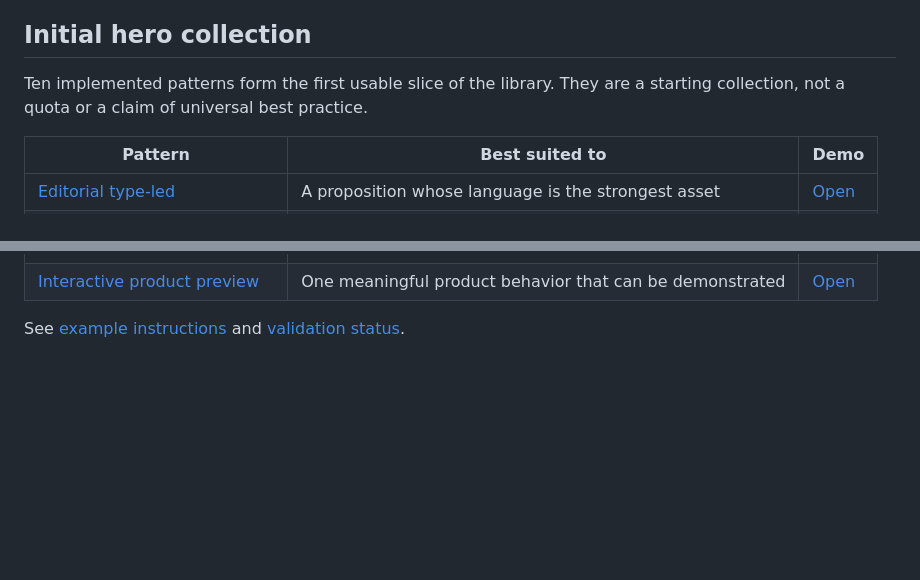
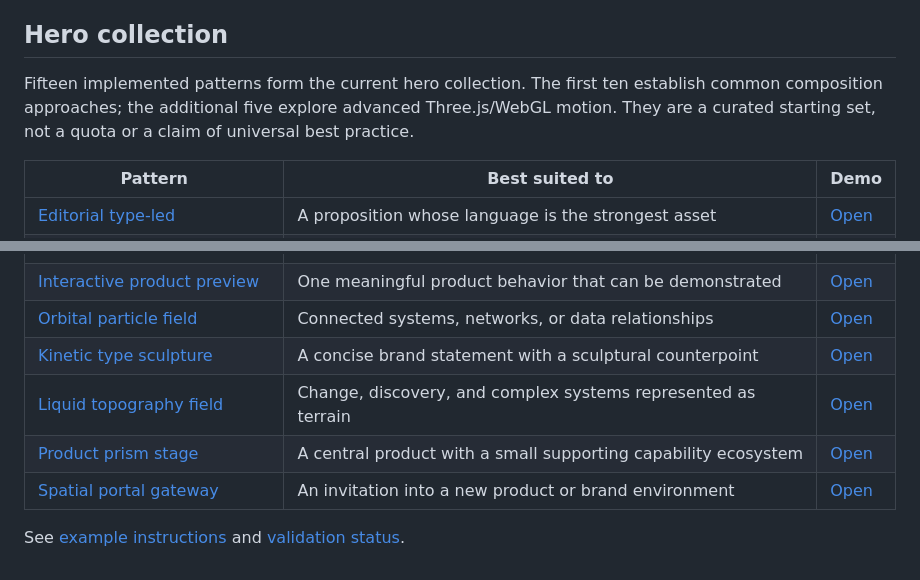
Before and after one commit to deputy-proxy/de9er, a Markdown page: design-intelligence/patterns/README.md, 2 parts joined by grey strips. Drawn GitHub-style; blank space fills up the shorter version.

Commit message:
Document Three.js hero pattern collection

```diff
--- a/design-intelligence/patterns/README.md
+++ b/design-intelligence/patterns/README.md
@@ -22,9 +22,9 @@ Patterns describe reusable design decisions at the level of composition, hierarc
 - Keep variants under the parent pattern unless they express a genuinely different principle.
 - A pattern is not `validated` until its runnable demo has passed the validation checklist.
 
-## Initial hero collection
+## Hero collection
 
-Ten implemented patterns form the first usable slice of the library. They are a starting collection, not a quota or a claim of universal best practice.
+Fifteen implemented patterns form the current hero collection. The first ten establish common composition approaches; the additional five explore advanced Three.js/WebGL motion. They are a curated starting set, not a quota or a claim of universal best practice.
 
 | Pattern | Best suited to | Demo |
 |---|---|---|
@@ -38,5 +38,10 @@ Ten implemented patterns form the first usable slice of the library. They are a
 | [Conversion form-first](./heroes/conversion-form-first.md) | A high-intent visitor and a genuinely short conversion | [Open](../examples/conversion-form-first/index.html) |
 | [Typographic brand statement](./heroes/typographic-brand-statement.md) | A concise, distinctive brand statement | [Open](../examples/typographic-brand-statement/index.html) |
 | [Interactive product preview](./heroes/interactive-product-preview.md) | One meaningful product behavior that can be demonstrated | [Open](../examples/interactive-product-preview/index.html) |
+| [Orbital particle field](./heroes/orbital-particle-field.md) | Connected systems, networks, or data relationships | [Open](../examples/orbital-particle-field/index.html) |
+| [Kinetic type sculpture](./heroes/kinetic-type-sculpture.md) | A concise brand statement with a sculptural counterpoint | [Open](../examples/kinetic-type-sculpture/index.html) |
+| [Liquid topography field](./heroes/liquid-topography-field.md) | Change, discovery, and complex systems represented as terrain | [Open](../examples/liquid-topography-field/index.html) |
+| [Product prism stage](./heroes/product-prism-stage.md) | A central product with a small supporting capability ecosystem | [Open](../examples/product-prism-stage/index.html) |
+| [Spatial portal gateway](./heroes/spatial-portal-gateway.md) | An invitation into a new product or brand environment | [Open](../examples/spatial-portal-gateway/index.html) |
 
 See [example instructions](../examples/README.md) and [validation status](../validation/hero-patterns-review.md).
```
